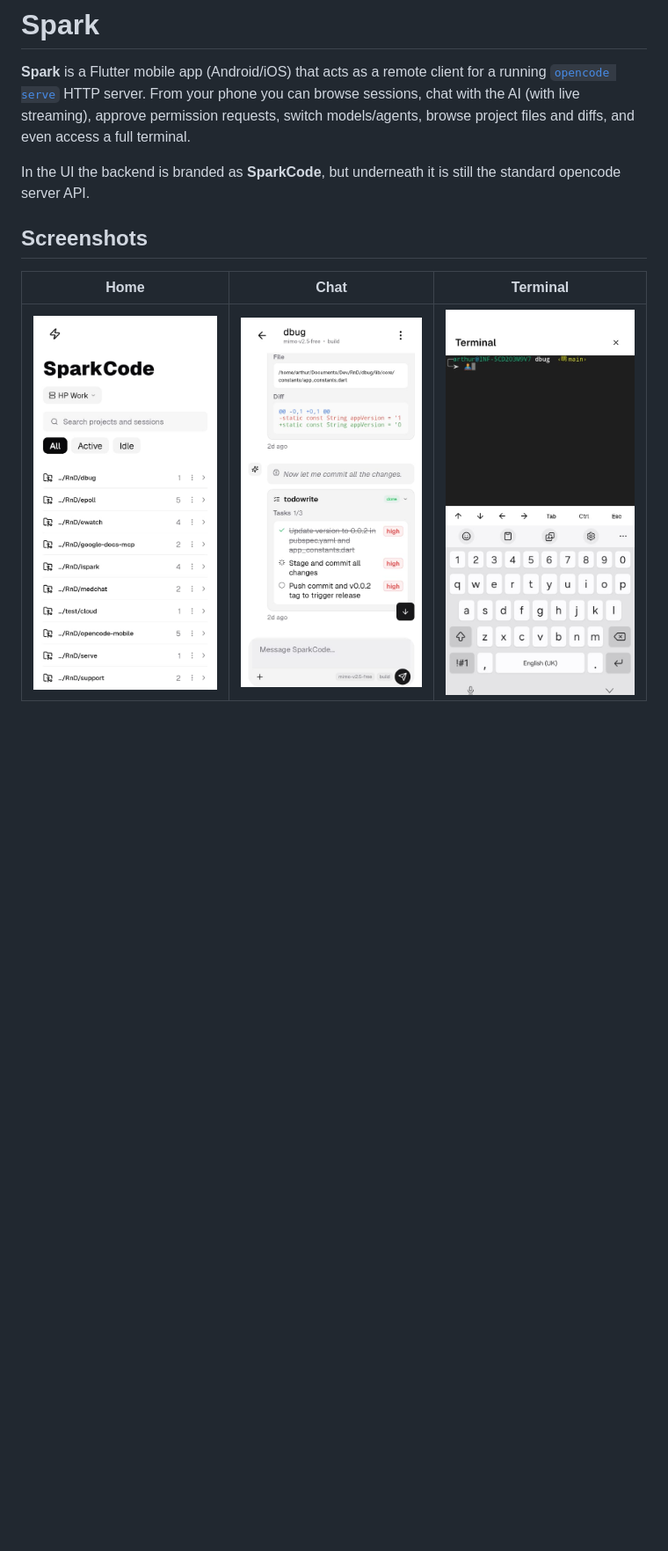
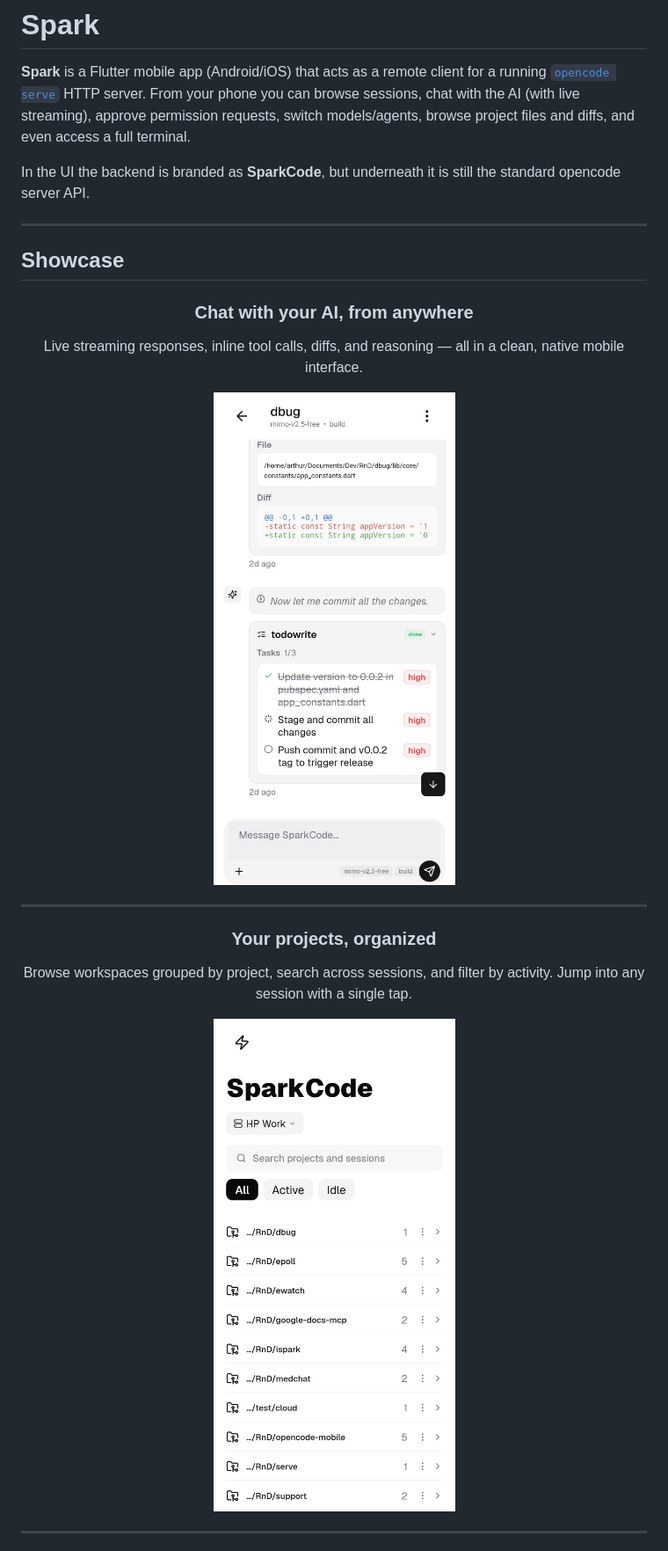
Before and after one commit to arthurkay/spark, a Markdown page: README.md, the part around one of its changes. Shown at 88% size. Drawn GitHub-style; blank space fills up the shorter version.

```diff
--- a/README.md
+++ b/README.md
@@ -9,8 +9,35 @@ even access a full terminal.
 In the UI the backend is branded as **SparkCode**, but underneath it is still the
 standard opencode server API.
 
-## Screenshots
+---
 
-| Home | Chat | Terminal |
-|------|------|----------|
-| ![Home](screenshots/home.jpeg) | ![Chat](screenshots/chat.jpeg) | ![Terminal](screenshots/terminal.jpeg) |
+## Showcase
+
+<div align="center">
+
+### Chat with your AI, from anywhere
+
+Live streaming responses, inline tool calls, diffs, and reasoning — all in a clean,
+native mobile interface.
+
+![Chat](screenshots/chat.jpeg)
+
+</div>
+
+---
+
+<div align="center">
+
+### Your projects, organized
+
+Browse workspaces grouped by project, search across sessions, and filter by activity.
+Jump into any session with a single tap.
+
+![Home](screenshots/home.jpeg)
+
+</div>
+
+---
+
+<div align="center">
+
```
Also changed, not shown: other parts of README.md (+21 -12 lines), AGENTS.md (+3 -0 lines).
